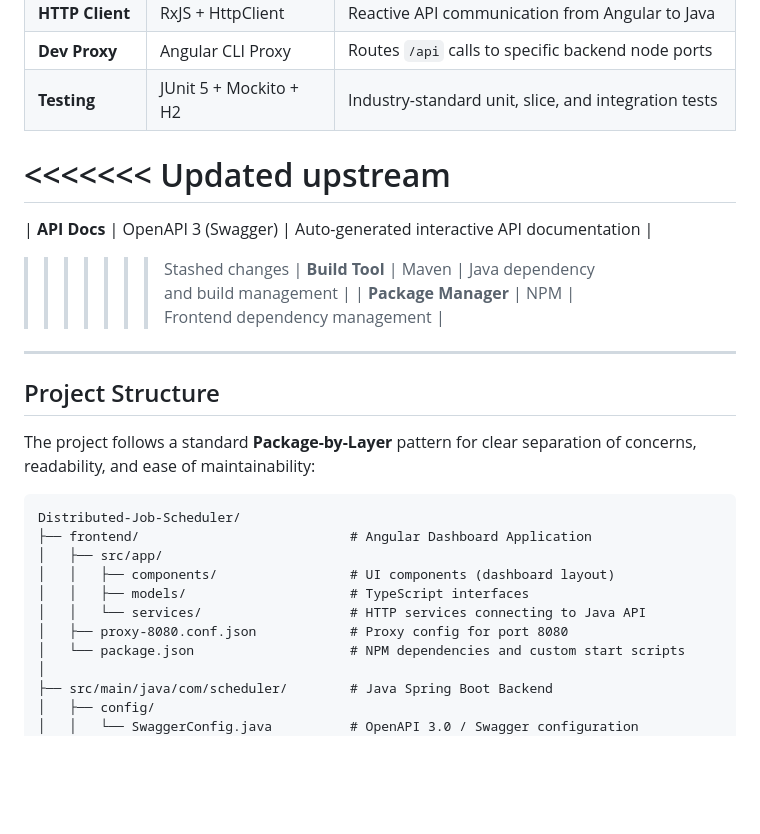
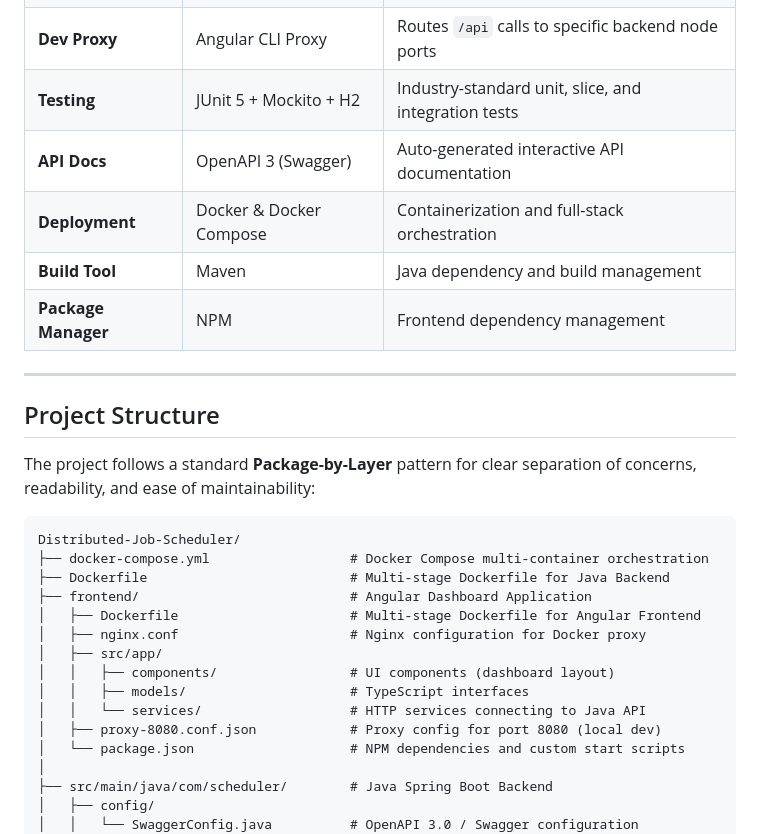
Before and after one commit to naim79992/Distributed-Job-Scheduler, a Markdown page: README.md, the part around the change. GitHub-like rendering; blank space fills up the shorter version.

Commit message:
docs: Update README with Docker architecture and structure details

````diff
--- a/README.md
+++ b/README.md
@@ -114,10 +114,8 @@ Instead of standard modulo routing, a virtual `TreeMap` ring is constructed:
 | **HTTP Client** | RxJS + HttpClient | Reactive API communication from Angular to Java |
 | **Dev Proxy** | Angular CLI Proxy | Routes `/api` calls to specific backend node ports |
 | **Testing** | JUnit 5 + Mockito + H2 | Industry-standard unit, slice, and integration tests |
-<<<<<<< Updated upstream
-=======
 | **API Docs** | OpenAPI 3 (Swagger) | Auto-generated interactive API documentation |
->>>>>>> Stashed changes
+| **Deployment** | Docker & Docker Compose | Containerization and full-stack orchestration |
 | **Build Tool** | Maven | Java dependency and build management |
 | **Package Manager** | NPM | Frontend dependency management |
 
@@ -129,12 +127,16 @@ The project follows a standard **Package-by-Layer** pattern for clear separation
 
 ```text
 Distributed-Job-Scheduler/
+├── docker-compose.yml                  # Docker Compose multi-container orchestration
+├── Dockerfile                          # Multi-stage Dockerfile for Java Backend
 ├── frontend/                           # Angular Dashboard Application
+│   ├── Dockerfile                      # Multi-stage Dockerfile for Angular Frontend
+│   ├── nginx.conf                      # Nginx configuration for Docker proxy
 │   ├── src/app/
 │   │   ├── components/                 # UI components (dashboard layout)
 │   │   ├── models/                     # TypeScript interfaces
 │   │   └── services/                   # HTTP services connecting to Java API
-│   ├── proxy-8080.conf.json            # Proxy config for port 8080
+│   ├── proxy-8080.conf.json            # Proxy config for port 8080 (local dev)
 │   └── package.json                    # NPM dependencies and custom start scripts
 │
 ├── src/main/java/com/scheduler/        # Java Spring Boot Backend
````
